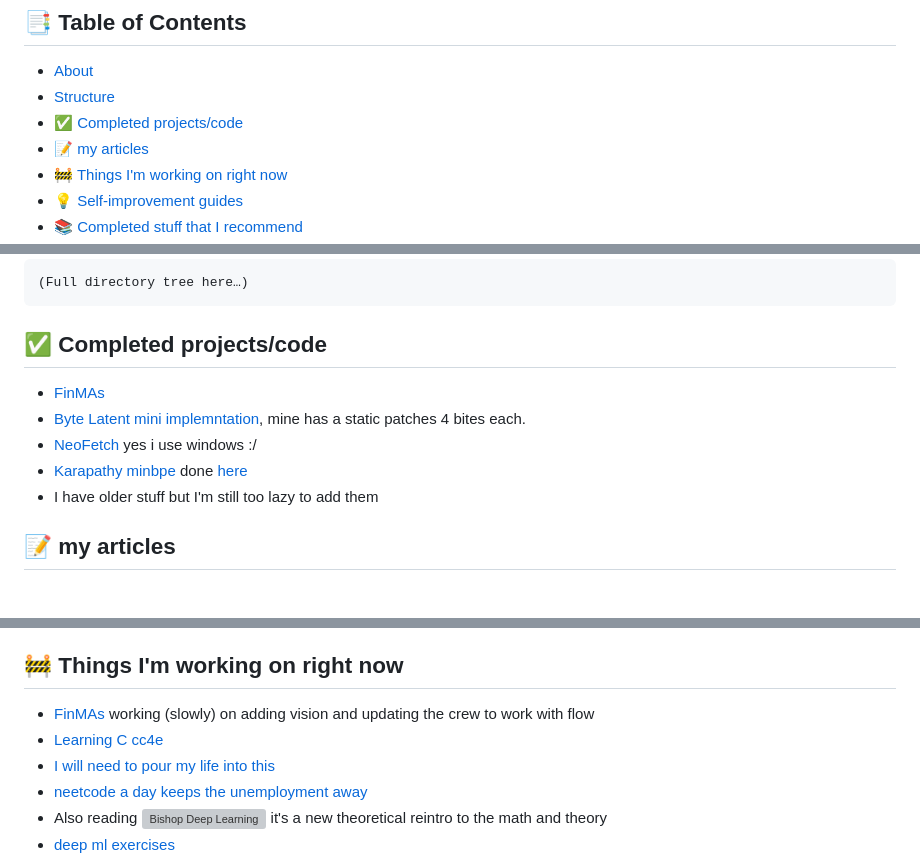
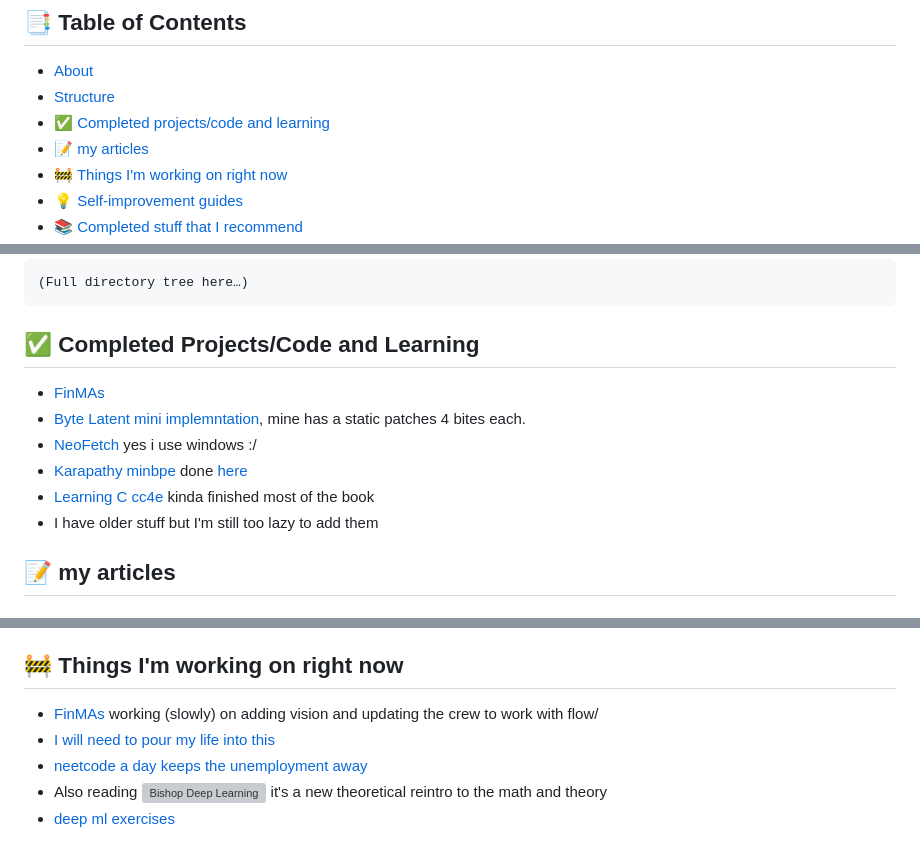
Before and after one commit to KevorkSulahian/ML_journey, a Markdown page: README.md, 3 parts joined by grey strips. Rendered like a GitHub page; folded sections open; grey boxes are pictures that could not be loaded.

````diff
--- a/README.md
+++ b/README.md
@@ -9,7 +9,7 @@
 ## 📑 Table of Contents
 - [About](#about)
 - [Structure](#%EF%B8%8F-structure)
-- [✅ Completed projects/code](#-completed-projectscode)
+- [✅ Completed projects/code and learning](#-completed-projectscode)
 - [📝 my articles](#-my-articles)
 - [🚧 Things I'm working on right now](#-things-im-working-on-right-now)
 - [💡 Self-improvement guides](#self-improvement-guides)
@@ -43,11 +43,12 @@ kevorksulahian-ml_journey/
 ```
 </details>
 
-## ✅ Completed projects/code
+## ✅ Completed Projects/Code and Learning
 - [FinMAs](https://github.com/KevorkSulahian/agentic-llm-for-better-results)
 - [Byte Latent mini implemntation](./Karapathy/GPT_from_scratch/BLT.ipynb), mine has a static patches 4 bites each.
 - [NeoFetch](./random_code/neofetch/README.md) yes i use windows :/
 - [Karapathy minbpe](https://github.com/karpathy/minbpe) done [here](./Karapathy/GPT_from_scratch/token.ipynb)
+- [Learning C cc4e](https://www.cc4e.com/) kinda finished most of the book
 - I have older stuff but I'm still too lazy to add them
 
 ## 📝 my articles
@@ -61,8 +62,7 @@ kevorksulahian-ml_journey/
 - [My First C project](https://huggingface.co/blog/herooooooooo/c-first-project)
 
 ## 🚧 Things I'm working on right now
-- [FinMAs](https://github.com/KevorkSulahian/agentic-llm-for-better-results) working (slowly) on adding vision and updating the crew to work with flow
-- [Learning C cc4e](https://www.cc4e.com/)
+- [FinMAs](https://github.com/KevorkSulahian/agentic-llm-for-better-results) working (slowly) on adding vision and updating the crew to work with flow/
 - [I will need to pour my life into this](https://x.com/rasbt/status/1790007260615217156)
 - [neetcode a day keeps the unemployment away](https://neetcode.io/courses)
 - Also reading ![Bishop Deep Learning](./imgs/bishopDL.jpg) it's a new theoretical reintro to the math and theory
````
